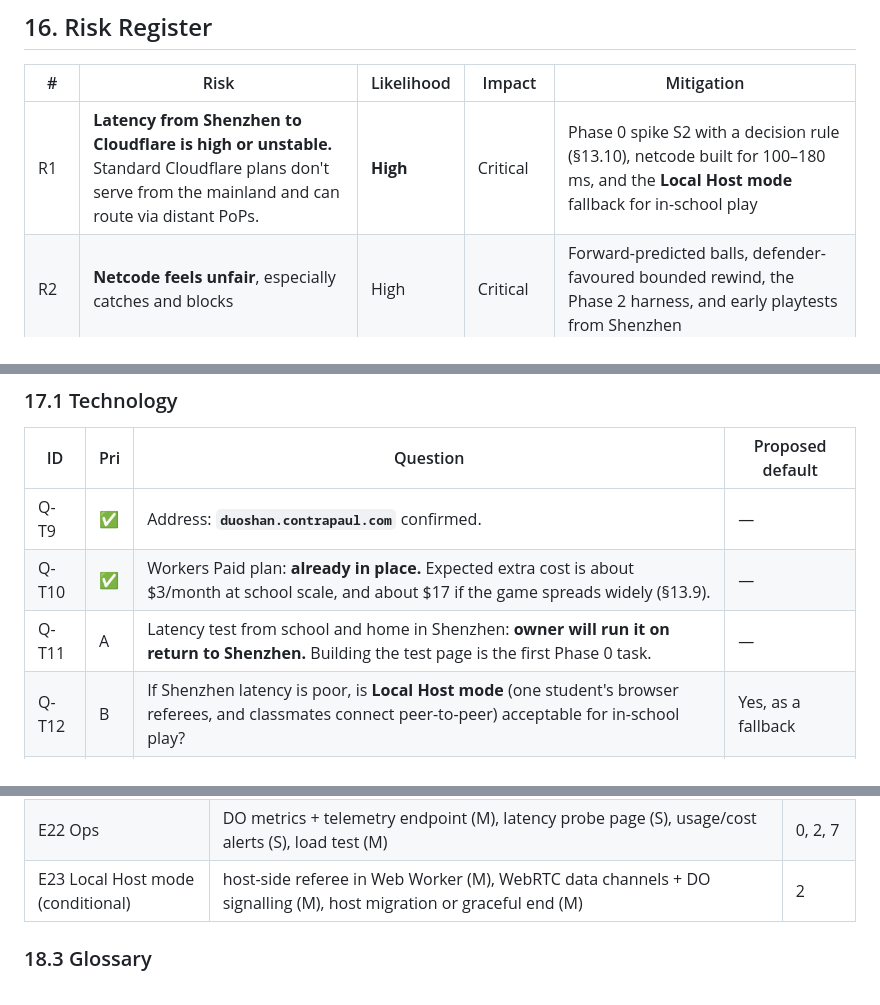
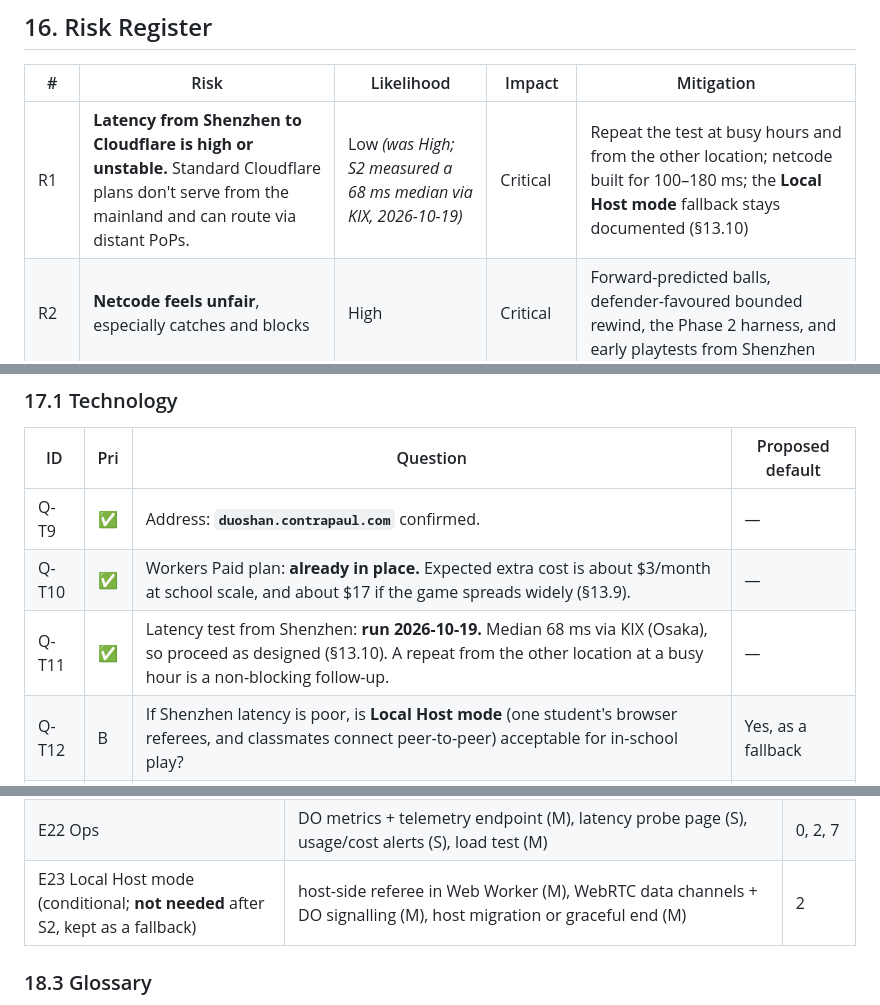
Before and after one commit to contrapaul/duoshan, a Markdown page: PROJECT_PLAN.md, 3 parts joined by grey strips. Drawn GitHub-style.

```diff
--- a/PROJECT_PLAN.md
+++ b/PROJECT_PLAN.md
@@ -1220,7 +1236,7 @@ These dates assume part-time owner availability and include normal school holida
 
 | # | Risk | Likelihood | Impact | Mitigation |
 |---|---|---|---|---|
-| R1 | **Latency from Shenzhen to Cloudflare is high or unstable.** Standard Cloudflare plans don't serve from the mainland and can route via distant PoPs. | **High** | Critical | Phase 0 spike S2 with a decision rule (§13.10), netcode built for 100–180 ms, and the **Local Host mode** fallback for in-school play |
+| R1 | **Latency from Shenzhen to Cloudflare is high or unstable.** Standard Cloudflare plans don't serve from the mainland and can route via distant PoPs. | Low *(was High; S2 measured a 68 ms median via KIX, 2026-10-19)* | Critical | Repeat the test at busy hours and from the other location; netcode built for 100–180 ms; the **Local Host mode** fallback stays documented (§13.10) |
 | R2 | **Netcode feels unfair**, especially catches and blocks | High | Critical | Forward-predicted balls, defender-favoured bounded rewind, the Phase 2 harness, and early playtests from Shenzhen |
 | R3 | **Custom gameplay physics is too limited** (inflatables, ramps, edge cases) | Medium | Medium | Keep the physics needs narrow by design. Rapier-in-DO is the tested escape hatch (spike S3), and headless bot matches catch stuck or tunnelling balls. |
 | R4 | **Durable Object limits or tick jitter** (single thread, timer precision, eviction) | Medium | High | Spike S3 measures it. Keep the sim cheap. Clients tolerate jitter through interpolation, and reconnect-to-seat exists (the Flashstone pattern). |
@@ -1260,7 +1276,7 @@ Priority **A** = needed before or during Phase 0. **B** = needed before the phas
 |---|---|---|---|
 | Q-T9 | ✅ | Address: **`duoshan.contrapaul.com`** confirmed. | — |
 | Q-T10 | ✅ | Workers Paid plan: **already in place.** Expected extra cost is about $3/month at school scale, and about $17 if the game spreads widely (§13.9). | — |
-| Q-T11 | A | Latency test from school and home in Shenzhen: **owner will run it on return to Shenzhen.** Building the test page is the first Phase 0 task. | — |
+| Q-T11 | ✅ | Latency test from Shenzhen: **run 2026-10-19.** Median 68 ms via KIX (Osaka), so proceed as designed (§13.10). A repeat from the other location at a busy hour is a non-blocking follow-up. | — |
 | Q-T12 | B | If Shenzhen latency is poor, is **Local Host mode** (one student's browser referees, and classmates connect peer-to-peer) acceptable for in-school play? | Yes, as a fallback |
 | Q-T13 | B | Should the game be playable during school hours, or is it after-school/home only? | Both |
 | Q-T8 | C | Is mobile/tablet (touch) support ever desired? | Out of scope for 1.0 |
@@ -1377,7 +1393,7 @@ Each epic becomes a GitHub milestone/label. Stories are sized S (< 1 day of agen
 | E20 Banners | slots in client (M), campaign admin (M), manifest delivery (S) | 6 |
 | E21 Audio | audio engine + mixer (M), placeholder set (S), owner recording integration (M) | 1, 7 |
 | E22 Ops | DO metrics + telemetry endpoint (M), latency probe page (S), usage/cost alerts (S), load test (M) | 0, 2, 7 |
-| E23 Local Host mode (conditional) | host-side referee in Web Worker (M), WebRTC data channels + DO signalling (M), host migration or graceful end (M) | 2 |
+| E23 Local Host mode (conditional; **not needed** after S2, kept as a fallback) | host-side referee in Web Worker (M), WebRTC data channels + DO signalling (M), host migration or graceful end (M) | 2 |
 
 ### 18.3 Glossary
 - **Live ball:** a thrown ball that hasn't touched the environment yet. It can knock players out.
```
Also changed, not shown: other parts of PROJECT_PLAN.md (+19 -3 lines), HANDOFF.md (+16 -9 lines).
